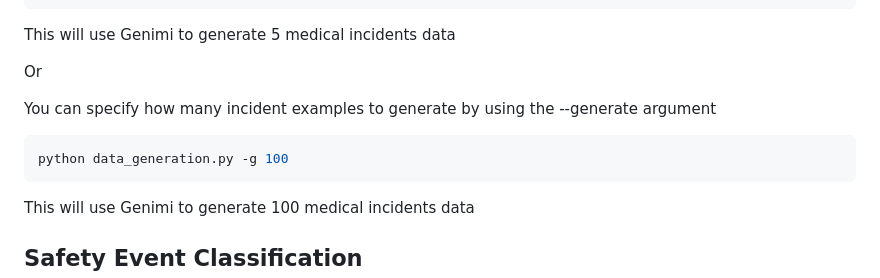
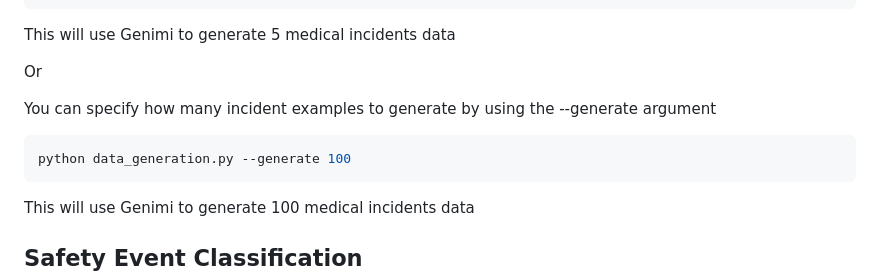
Before and after one commit to JingxiZhang-77/AC215_888, a Markdown page: README.md, the part around the change. Drawn GitHub-style.

Commit message:
data_generation update

````diff
--- a/README.md
+++ b/README.md
@@ -79,7 +79,7 @@ Or
 
 You can specify how many incident examples to generate by using the --generate argument
 ```bash
-python data_generation.py -g 100
+python data_generation.py --generate 100
 ```
 This will use Genimi to generate 100 medical incidents data
 
````
